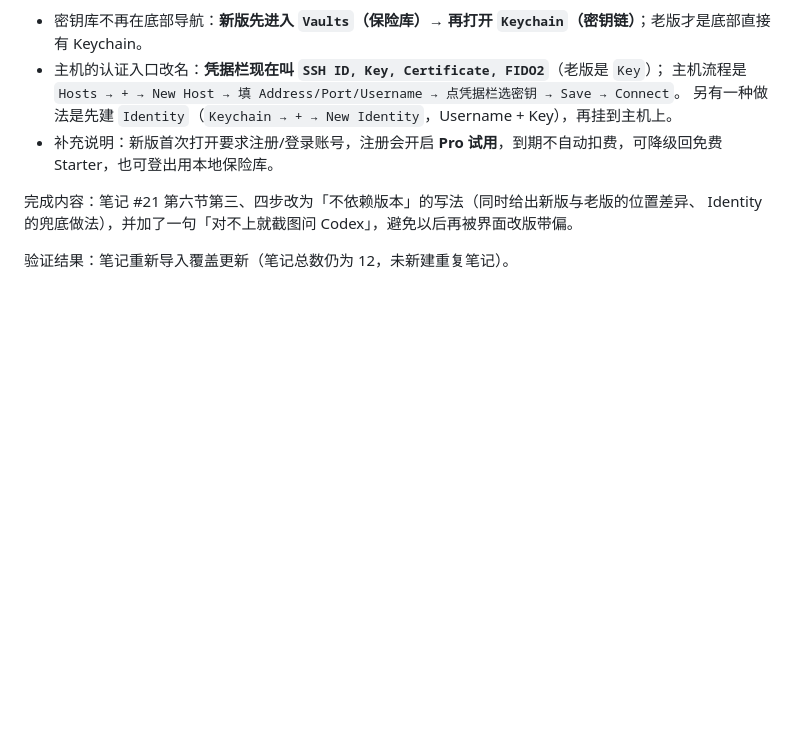
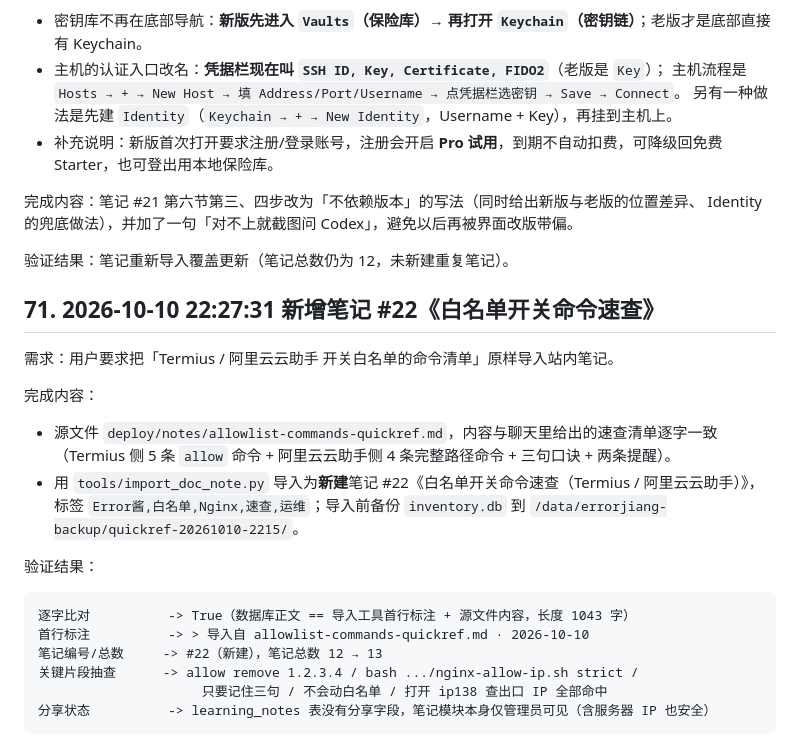
Before and after one commit to IslaGiftia/ErrorJ, a Markdown page: DEPLOYMENT_LOG.md, the part around the change. Rendered like a GitHub page; blank space fills up the shorter version.

Commit message:
docs:record-allowlist-quickref-note

````diff
--- a/DEPLOYMENT_LOG.md
+++ b/DEPLOYMENT_LOG.md
@@ -2084,3 +2084,24 @@ bash -n                -> 语法通过
 Identity 的兜底做法），并加了一句「对不上就截图问 Codex」，避免以后再被界面改版带偏。
 
 验证结果：笔记重新导入覆盖更新（笔记总数仍为 12，未新建重复笔记）。
+
+## 71. 2026-10-10 22:27:31 新增笔记 #22《白名单开关命令速查》
+
+需求：用户要求把「Termius / 阿里云云助手 开关白名单的命令清单」原样导入站内笔记。
+
+完成内容：
+- 源文件 `deploy/notes/allowlist-commands-quickref.md`，内容与聊天里给出的速查清单逐字一致
+  （Termius 侧 5 条 `allow` 命令 + 阿里云云助手侧 4 条完整路径命令 + 三句口诀 + 两条提醒）。
+- 用 `tools/import_doc_note.py` 导入为**新建**笔记 #22《白名单开关命令速查（Termius / 阿里云云助手）》，
+  标签 `Error酱,白名单,Nginx,速查,运维`；导入前备份 `inventory.db` 到
+  `/data/errorjiang-backup/quickref-20261010-2215/`。
+
+验证结果：
+```text
+逐字比对          -> True（数据库正文 == 导入工具首行标注 + 源文件内容，长度 1043 字）
+首行标注          -> > 导入自 allowlist-commands-quickref.md · 2026-10-10
+笔记编号/总数     -> #22（新建），笔记总数 12 → 13
+关键片段抽查      -> allow remove 1.2.3.4 / bash .../nginx-allow-ip.sh strict /
+                     只要记住三句 / 不会动白名单 / 打开 ip138 查出口 IP 全部命中
+分享状态          -> learning_notes 表没有分享字段，笔记模块本身仅管理员可见（含服务器 IP 也安全）
+```
````
